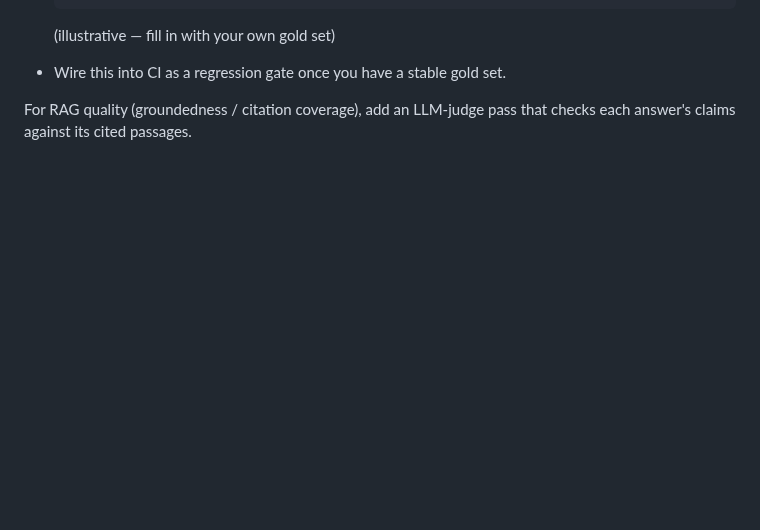
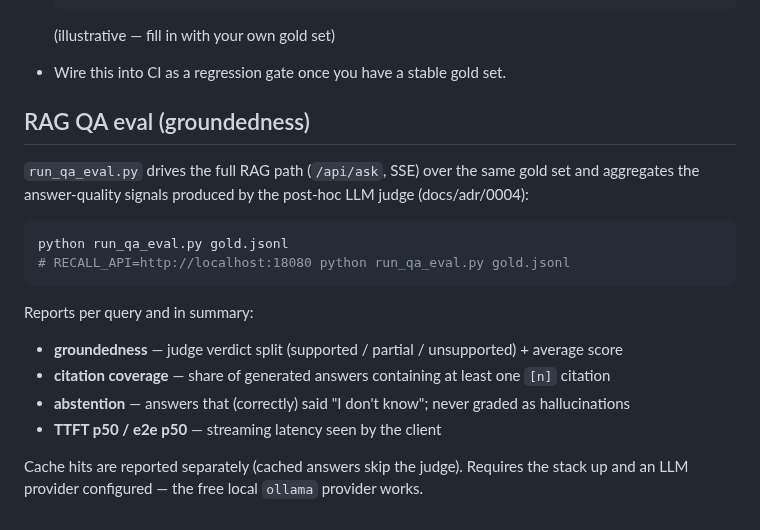
Before and after one commit to jinwovo/recall, a Markdown page: eval/README.md, the part around the change. Rendered like a GitHub page; blank space fills up the shorter version.

````diff
--- a/eval/README.md
+++ b/eval/README.md
@@ -24,5 +24,22 @@ python run_eval.py queries.example.jsonl
   (illustrative — fill in with your own gold set)
 - Wire this into CI as a regression gate once you have a stable gold set.
 
-For RAG quality (groundedness / citation coverage), add an LLM-judge pass that checks
-each answer's claims against its cited passages.
+## RAG QA eval (groundedness)
+
+`run_qa_eval.py` drives the full RAG path (`/api/ask`, SSE) over the same gold set and
+aggregates the answer-quality signals produced by the post-hoc LLM judge (docs/adr/0004):
+
+```bash
+python run_qa_eval.py gold.jsonl
+# RECALL_API=http://localhost:18080 python run_qa_eval.py gold.jsonl
+```
+
+Reports per query and in summary:
+
+- **groundedness** — judge verdict split (supported / partial / unsupported) + average score
+- **citation coverage** — share of generated answers containing at least one `[n]` citation
+- **abstention** — answers that (correctly) said "I don't know"; never graded as hallucinations
+- **TTFT p50 / e2e p50** — streaming latency seen by the client
+
+Cache hits are reported separately (cached answers skip the judge). Requires the stack up
+and an LLM provider configured — the free local `ollama` provider works.
````
Also changed, not shown: README.md (+41 -9 lines), docs/adr/0004-groundedness-guardrail.md (added, +78 -0 lines), docs/screenshots/qa.png, 13 other files.
